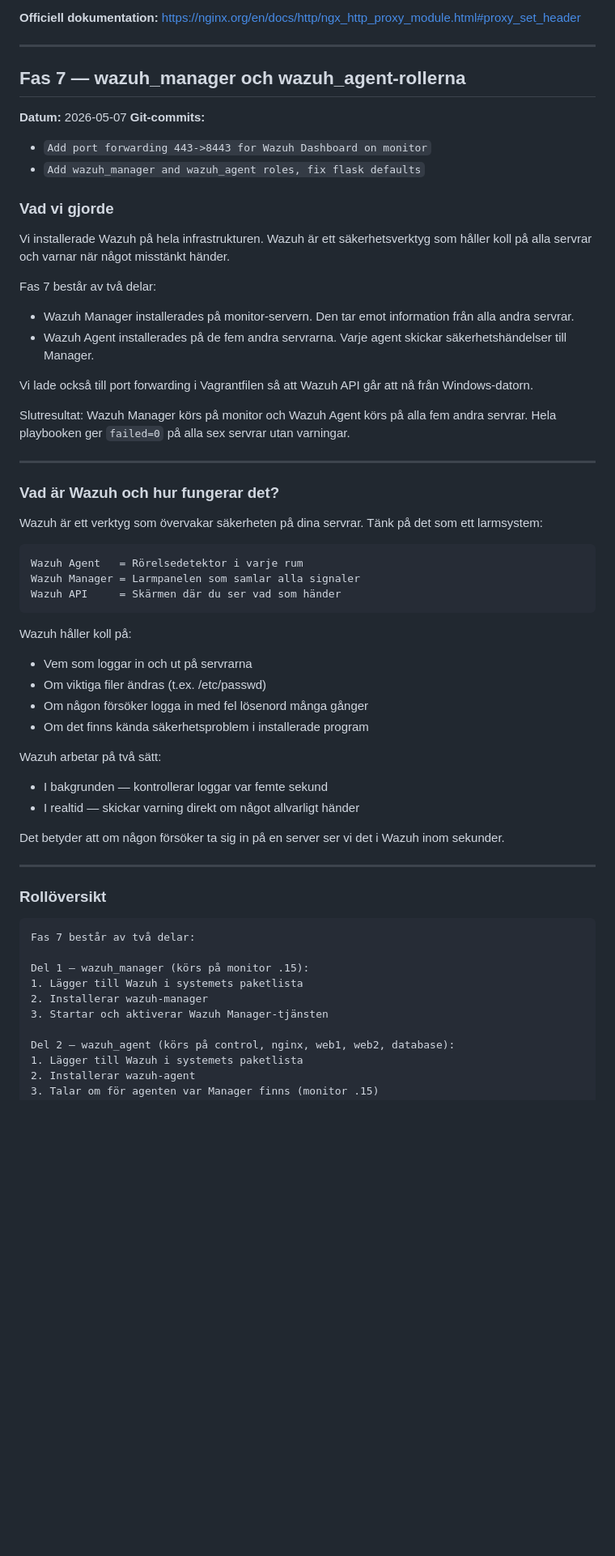
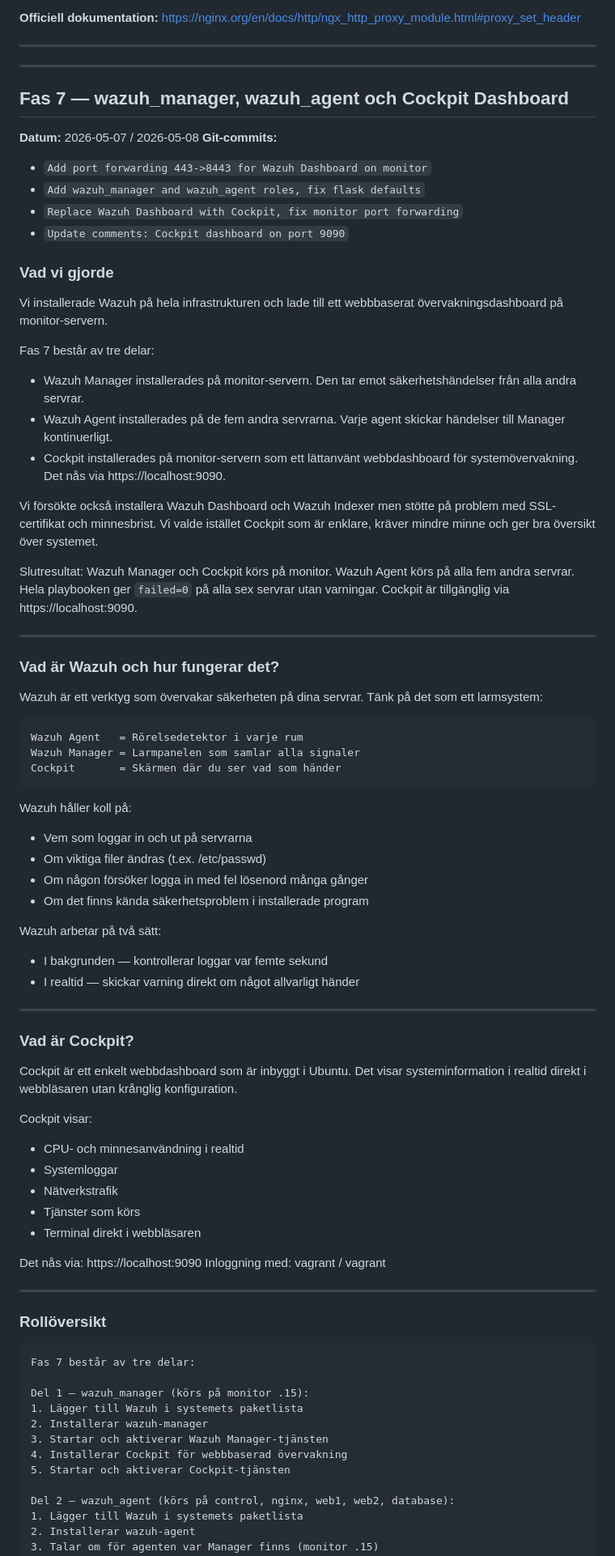
Before and after one commit to SSM-debug/Secure-Infra-Lab, a Markdown page: docs/log.md, the part around one of its changes. Shown at 81% size. Rendered like a GitHub page; blank space fills up the shorter version.

````diff
--- a/docs/log.md
+++ b/docs/log.md
@@ -2200,31 +2200,41 @@ nginx interna IP.
 
 ---
 
-## Fas 7 — wazuh_manager och wazuh_agent-rollerna
-**Datum:** 2026-05-07
+---
+
+## Fas 7 — wazuh_manager, wazuh_agent och Cockpit Dashboard
+**Datum:** 2026-05-07 / 2026-05-08
 **Git-commits:**
 - `Add port forwarding 443->8443 for Wazuh Dashboard on monitor`
 - `Add wazuh_manager and wazuh_agent roles, fix flask defaults`
+- `Replace Wazuh Dashboard with Cockpit, fix monitor port forwarding`
+- `Update comments: Cockpit dashboard on port 9090`
 
 ### Vad vi gjorde
 
-Vi installerade Wazuh på hela infrastrukturen.
-Wazuh är ett säkerhetsverktyg som håller koll på
-alla servrar och varnar när något misstänkt händer.
-
-Fas 7 består av två delar:
+Vi installerade Wazuh på hela infrastrukturen och lade
+till ett webbbaserat övervakningsdashboard på monitor-servern.
+
+Fas 7 består av tre delar:
 - Wazuh Manager installerades på monitor-servern.
-  Den tar emot information från alla andra servrar.
+  Den tar emot säkerhetshändelser från alla andra servrar.
 - Wazuh Agent installerades på de fem andra servrarna.
-  Varje agent skickar säkerhetshändelser till Manager.
-
-Vi lade också till port forwarding i Vagrantfilen
-så att Wazuh API går att nå från Windows-datorn.
-
-Slutresultat: Wazuh Manager körs på monitor och
-Wazuh Agent körs på alla fem andra servrar.
+  Varje agent skickar händelser till Manager kontinuerligt.
+- Cockpit installerades på monitor-servern som ett
+  lättanvänt webbdashboard för systemövervakning.
+  Det nås via https://localhost:9090.
+
+Vi försökte också installera Wazuh Dashboard och
+Wazuh Indexer men stötte på problem med SSL-certifikat
+och minnesbrist. Vi valde istället Cockpit som är
+enklare, kräver mindre minne och ger bra översikt
+över systemet.
+
+Slutresultat: Wazuh Manager och Cockpit körs på
+monitor. Wazuh Agent körs på alla fem andra servrar.
 Hela playbooken ger `failed=0` på alla sex servrar
-utan varningar.
+utan varningar. Cockpit är tillgänglig via
+https://localhost:9090.
 
 ---
 
@@ -2236,7 +2246,7 @@ dina servrar. Tänk på det som ett larmsystem:
 ```
 Wazuh Agent   = Rörelsedetektor i varje rum
 Wazuh Manager = Larmpanelen som samlar alla signaler
-Wazuh API     = Skärmen där du ser vad som händer
+Cockpit       = Skärmen där du ser vad som händer
 ```
 
 Wazuh håller koll på:
@@ -2249,20 +2259,37 @@ Wazuh arbetar på två sätt:
 - I bakgrunden — kontrollerar loggar var femte sekund
 - I realtid — skickar varning direkt om något allvarligt händer
 
-Det betyder att om någon försöker ta sig in på en
-server ser vi det i Wazuh inom sekunder.
+---
+
+### Vad är Cockpit?
+
+Cockpit är ett enkelt webbdashboard som är inbyggt
+i Ubuntu. Det visar systeminformation i realtid
+direkt i webbläsaren utan krånglig konfiguration.
+
+Cockpit visar:
+- CPU- och minnesanvändning i realtid
+- Systemloggar
+- Nätverkstrafik
+- Tjänster som körs
+- Terminal direkt i webbläsaren
+
+Det nås via: https://localhost:9090
+Inloggning med: vagrant / vagrant
 
 ---
 
 ### Rollöversikt
 
 ```
-Fas 7 består av två delar:
+Fas 7 består av tre delar:
 
 Del 1 — wazuh_manager (körs på monitor .15):
 1. Lägger till Wazuh i systemets paketlista
 2. Installerar wazuh-manager
 3. Startar och aktiverar Wazuh Manager-tjänsten
+4. Installerar Cockpit för webbbaserad övervakning
+5. Startar och aktiverar Cockpit-tjänsten
 
 Del 2 — wazuh_agent (körs på control, nginx, web1, web2, database):
 1. Lägger till Wazuh i systemets paketlista
````
Also changed, not shown: other parts of docs/log.md (+112 -149 lines).
